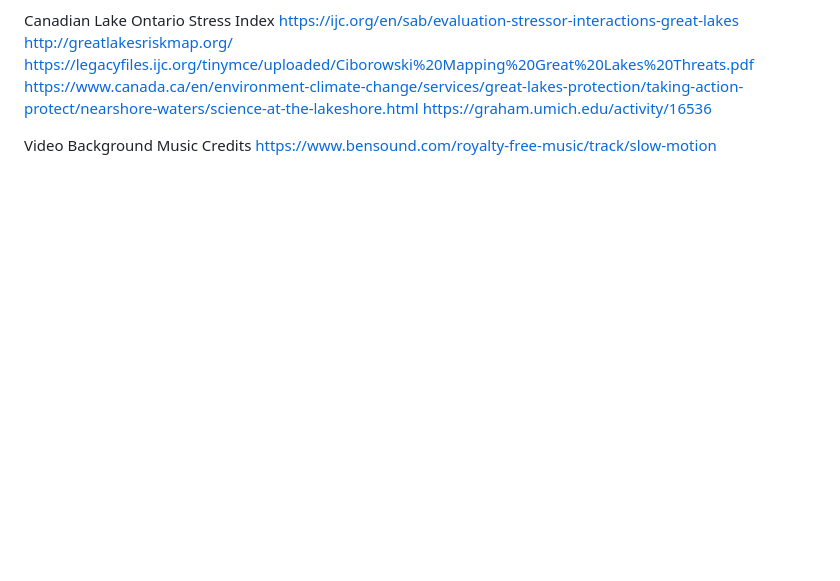
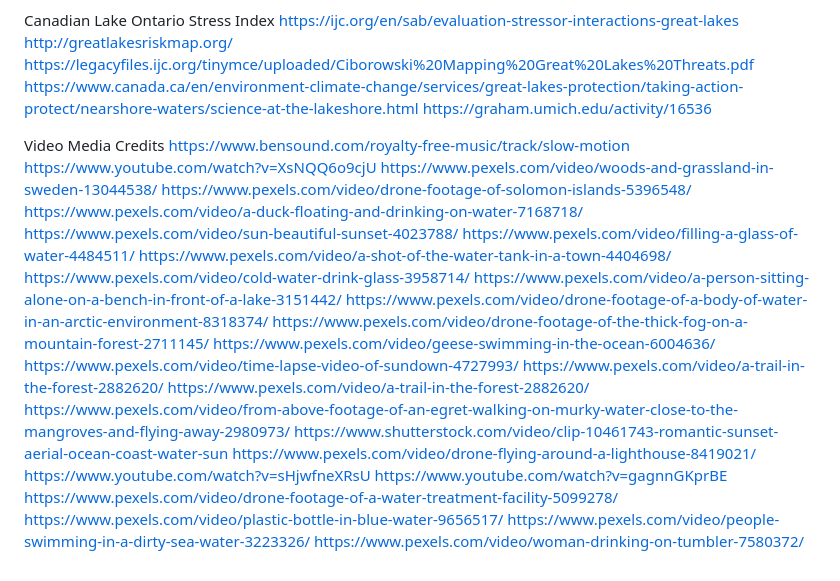
Before and after one commit to omaddz/climakechange, a Markdown page: README.md, the part around the change printed below. Drawn GitHub-style; blank space fills up the shorter version.

```diff
--- a/README.md
+++ b/README.md
@@ -216,6 +215,28 @@ https://legacyfiles.ijc.org/tinymce/uploaded/Ciborowski%20Mapping%20Great%20Lake
 https://www.canada.ca/en/environment-climate-change/services/great-lakes-protection/taking-action-protect/nearshore-waters/science-at-the-lakeshore.html
 https://graham.umich.edu/activity/16536
 
-
-Video Background Music Credits
+Video Media Credits
 https://www.bensound.com/royalty-free-music/track/slow-motion
+https://www.youtube.com/watch?v=XsNQQ6o9cjU
+https://www.pexels.com/video/woods-and-grassland-in-sweden-13044538/
+https://www.pexels.com/video/drone-footage-of-solomon-islands-5396548/
+https://www.pexels.com/video/a-duck-floating-and-drinking-on-water-7168718/
+https://www.pexels.com/video/sun-beautiful-sunset-4023788/
+https://www.pexels.com/video/filling-a-glass-of-water-4484511/
+https://www.pexels.com/video/a-shot-of-the-water-tank-in-a-town-4404698/
+https://www.pexels.com/video/cold-water-drink-glass-3958714/
+https://www.pexels.com/video/a-person-sitting-alone-on-a-bench-in-front-of-a-lake-3151442/
+https://www.pexels.com/video/drone-footage-of-a-body-of-water-in-an-arctic-environment-8318374/
+https://www.pexels.com/video/drone-footage-of-the-thick-fog-on-a-mountain-forest-2711145/ https://www.pexels.com/video/geese-swimming-in-the-ocean-6004636/
+https://www.pexels.com/video/time-lapse-video-of-sundown-4727993/
+https://www.pexels.com/video/a-trail-in-the-forest-2882620/
+https://www.pexels.com/video/a-trail-in-the-forest-2882620/
+https://www.pexels.com/video/from-above-footage-of-an-egret-walking-on-murky-water-close-to-the-mangroves-and-flying-away-2980973/
+https://www.shutterstock.com/video/clip-10461743-romantic-sunset-aerial-ocean-coast-water-sun
+https://www.pexels.com/video/drone-flying-around-a-lighthouse-8419021/
+https://www.youtube.com/watch?v=sHjwfneXRsU
+https://www.youtube.com/watch?v=gagnnGKprBE
+https://www.pexels.com/video/drone-footage-of-a-water-treatment-facility-5099278/
+https://www.pexels.com/video/plastic-bottle-in-blue-water-9656517/
+https://www.pexels.com/video/people-swimming-in-a-dirty-sea-water-3223326/
+https://www.pexels.com/video/woman-drinking-on-tumbler-7580372/
```
Also changed, not shown: other parts of README.md (+0 -1 lines).
